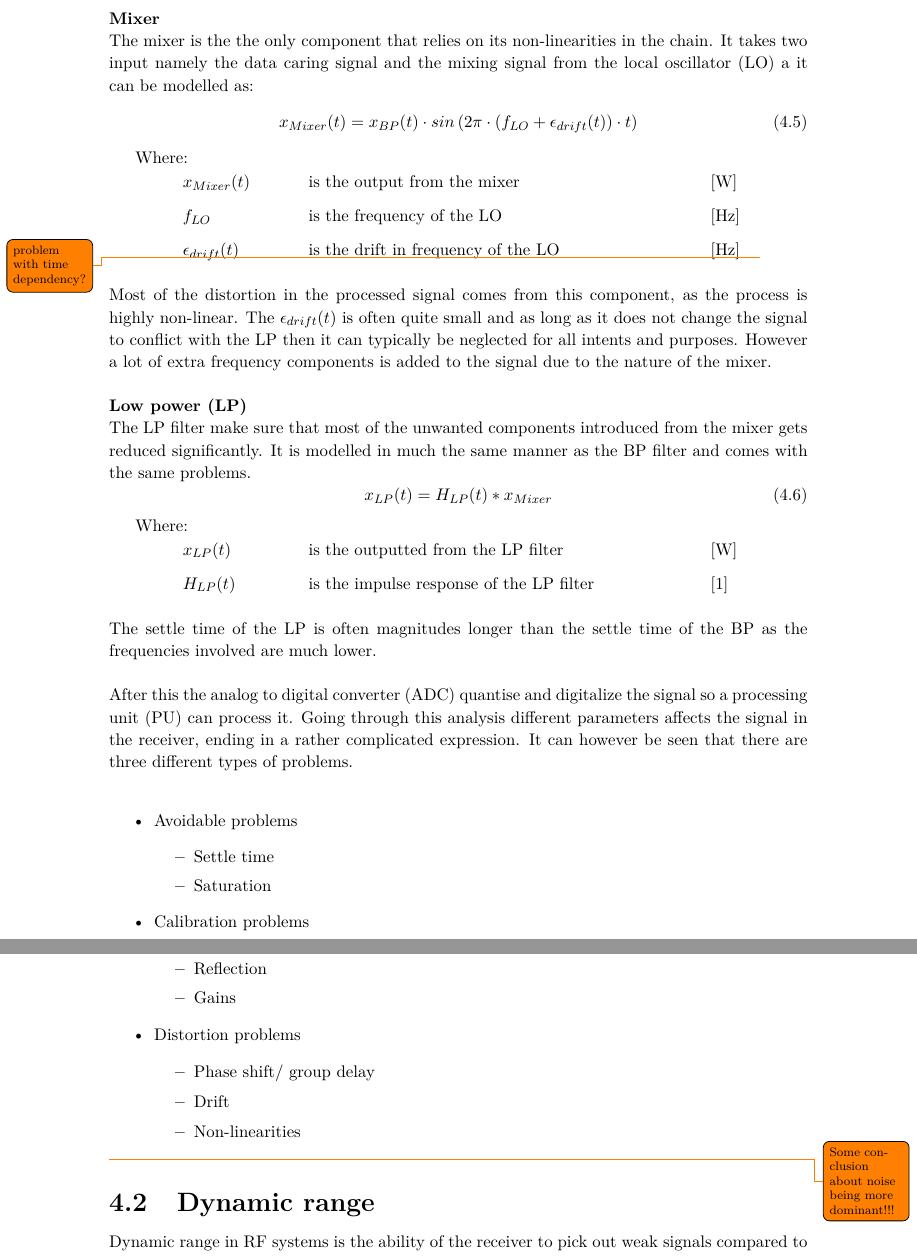
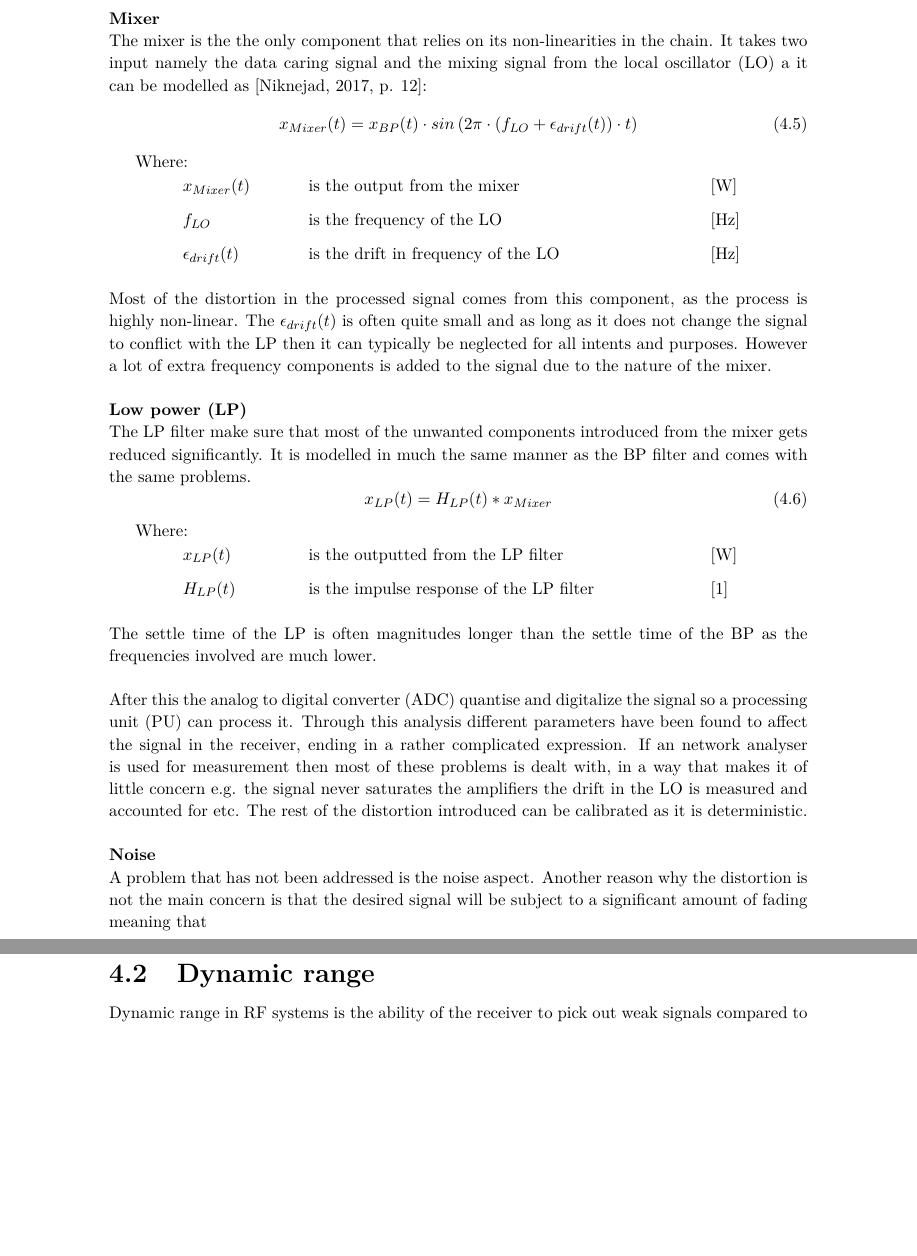
Before and after one commit to tkjj13/P8, a LaTeX thesis (report/main.tex, which reads report/chapter/key_concepts.tex): two parts of pages 29 and 30 of 48 before the commit and two parts of pages 29 and 30 of 47 after it, joined at a grey line, cut so that both start at the same text, the shorter picture padded with empty space. Compiled offline with pdfLaTeX.

Commit message:
receiver

```diff
--- a/report/chapter/key_concepts.tex
+++ b/report/chapter/key_concepts.tex
@@ -84,7 +84,7 @@ but is highly dependent on the actual order of the filter. The group delay is ho
 
 
 \textbf{Mixer}\\
-The mixer is the the only component that relies on its non-linearities in the chain. It takes two input namely the data caring signal and the mixing signal from the \gls{LO} a it can be modelled as:
+The mixer is the the only component that relies on its non-linearities in the chain. It takes two input namely the data caring signal and the mixing signal from the \gls{LO} a it can be modelled as \citep[p. 12]{Mixer}:
 \begin{equation}
 %x_{Mixer}(t) = \left(H_{BP}(t)*\left(G_{LNA}\left(x_P(t)\right)*x_P(t)\right)\right)\cdot sin\left(2\pi\cdot (f_{LO}+\epsilon_{drift}(t)) \cdot t\right)
 x_{Mixer}(t) = x_{BP}(t) \cdot sin\left(2\pi\cdot (f_{LO}+\epsilon_{drift}(t)) \cdot t\right)
@@ -94,7 +94,7 @@ x_{Mixer}(t) = x_{BP}(t) \cdot sin\left(2\pi\cdot (f_{LO}+\epsilon_{drift}(t)) \
 \va{$f_{LO}$}{is the frequency of the LO}{Hz}
 \va{$\epsilon_{drift}(t)$}{is the drift in frequency of the LO}{Hz}
 \end{where}
-\todo{problem with time dependency?}
+
 
 Most of the distortion in the processed signal comes from this component, as the process is highly non-linear. The $\epsilon_{drift}(t)$ is often quite small and as long as it does not change the signal to conflict with the LP then it can typically be neglected for all intents and purposes. However a lot of extra frequency components is added to the signal due to the nature of the mixer.
 
@@ -120,118 +120,42 @@ x_{LP}(t) = H_{LP}(t)*x_{Mixer}
 
 The settle time of the LP is often magnitudes longer than the settle time of the BP as the frequencies involved are much lower.
 
-After this the \gls{ADC} quantise and digitalize the signal so a \gls{PU} can process it. Going through this analysis different parameters affects the signal in the receiver, ending in a rather complicated expression. It can however be seen that there are three different types of problems.
+After this the \gls{ADC} quantise and digitalize the signal so a \gls{PU} can process it. Through this analysis different parameters have been found to affect the signal in the receiver, ending in a rather complicated expression. If an network analyser is used for measurement then most of these problems is dealt with, in a way that makes it of little concern e.g. the signal never saturates the amplifiers the drift in the LO is measured and accounted for etc. The rest of the distortion introduced can be calibrated as it is deterministic.
 
 
-%\begin{minipage}{0.48\textwidth}
+%
+%
+%
+%%These problems can be categorized into what can be accounted for during the measurement, what can be accounted for by calibrating the equipment and what can not be easily dealt with.
+%%
 %\begin{itemize}
-%\item \textbf{Antenna}
+%\item Avoidable problems
 %	\begin{itemize}
-%	\item Emission pattern
-%	\item Effective gain
-%	\item Reflection
-%	\end{itemize}
-%\end{itemize}
-%\end{minipage}
-%\begin{minipage}{0.48\textwidth}
-%\begin{itemize}
-%\item \textbf{\Gls{LNA}}
-%	\begin{itemize}
-%	\item Gain
-%	\item Noise factor
-%	\item Distortion
+%	\item Settle time
 %	\item Saturation
 %	\end{itemize}
+%\item Calibration problems
+%	\begin{itemize}
+%	\item Reflection
+%	\item Gains
+%	\end{itemize}
+%\item Distortion problems
+%	\begin{itemize}
+%	\item Phase shift/ group delay
+%	\item Drift
+%	\item Non-linearities
+%	%\item Effective number of bits
+%	\end{itemize}
+%%\item Statistical problems
+%%	\begin{itemize}
+%%	\item Noise
+%%	\item Quantization noise
+%%	\end{itemize}
 %\end{itemize}
-%\end{minipage}
-%\begin{minipage}{0.48\textwidth}
-%\begin{itemize}
-%\item \textbf{\Gls{BP}}
-%	\begin{itemize}
-%	\item Phase delay/group delay
-%	\item Settle time
-%	\item Noise factor
-%	\item Bandwidth
-%	\end{itemize}
-%\end{itemize}
-%\end{minipage}
-%\begin{minipage}{0.48\textwidth}
-%\begin{itemize}
-%\item \textbf{Mixer}
-%	\begin{itemize}
-%	\item Non-linearities
-%	\item Noise factor
-%	\end{itemize}
-%\end{itemize}
-%\end{minipage}
-%\begin{minipage}{0.48\textwidth}
-%\begin{itemize}
-%\item \textbf{\Gls{LO}}
-%	\begin{itemize}
-%	\item Drift
-%		\end{itemize}
-%\end{itemize}
-%\end{minipage}
-%\begin{minipage}{0.48\textwidth}
-%\begin{itemize}
-%\item \textbf{\Gls{LP}}
-%	\begin{itemize}
-%	\item Phase delay/group delay
-%	\item Settle time
-%	\item Noise factor
-%	\end{itemize}
-%\end{itemize}
-%\end{minipage}
-%\begin{minipage}{0.48\textwidth}
-%\begin{itemize}
-%\item \textbf{\Gls{ADC}}
-%	\begin{itemize}
-%	\item Quantisation noise
-%	\item Effective number of bits
-%	\item Conversion time
-%	\end{itemize}
-%\end{itemize}
-%\end{minipage}
-%\begin{minipage}{0.48\textwidth}
-%\begin{itemize}
-%\item \textbf{\Gls{PU}}
-%	\begin{itemize}
-%	 \item No direct problems
-%	\end{itemize}
-%\end{itemize}
-%\end{minipage}
-
-
-%These problems can be categorized into what can be accounted for during the measurement, what can be accounted for by calibrating the equipment and what can not be easily dealt with.
-%
-\begin{itemize}
-\item Avoidable problems
-	\begin{itemize}
-	\item Settle time
-	\item Saturation
-	\end{itemize}
-\item Calibration problems
-	\begin{itemize}
-	\item Reflection
-	\item Gains
-	\end{itemize}
-\item Distortion problems
-	\begin{itemize}
-	\item Phase shift/ group delay
-	\item Drift
-	\item Non-linearities
-	%\item Effective number of bits
-	\end{itemize}
-%\item Statistical problems
-%	\begin{itemize}
-%	\item Noise
-%	\item Quantization noise
-%	\end{itemize}
-\end{itemize}
-%
+%%
 %Parameters that is critical to the measurements is the BW and the antenna pattern as these two directly influence the measurement of the channel. The rest only has indirect implications on the measurements. This is supported by related work in \citep{MeasurementComplexRay}
-
-\todo{Some conclusion about noise being more dominant!!!}
+\textbf{Noise}\\
+A problem that has not been addressed is the noise aspect. Another reason why the distortion is not the main concern is that the desired signal will be subject to a significant amount of fading meaning that
 
 \section{Dynamic range}
 Dynamic range in RF systems is the ability of the receiver to pick out weak signals compared to the strong ones(the range of the low signals to the high signals which the receiver can operate). Think about it as trying to hear a person talking when somebody in the room is screaming.
```
Also changed, not shown: report/main.tex (+1 -3 lines), report/setup/mybib.bib (+10 -4 lines), report/chapter/key_concepts.tex (10 more changed lines).
